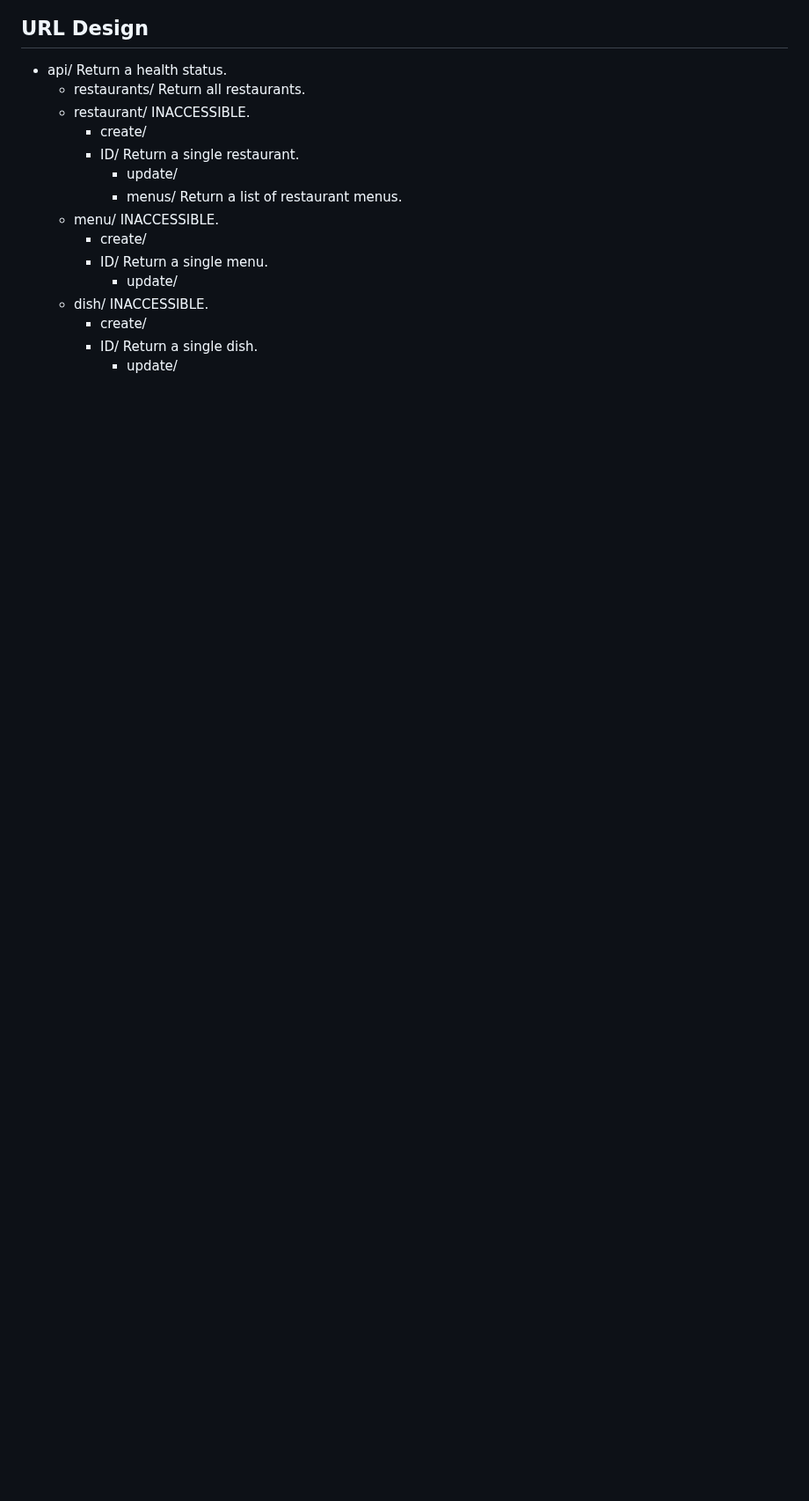
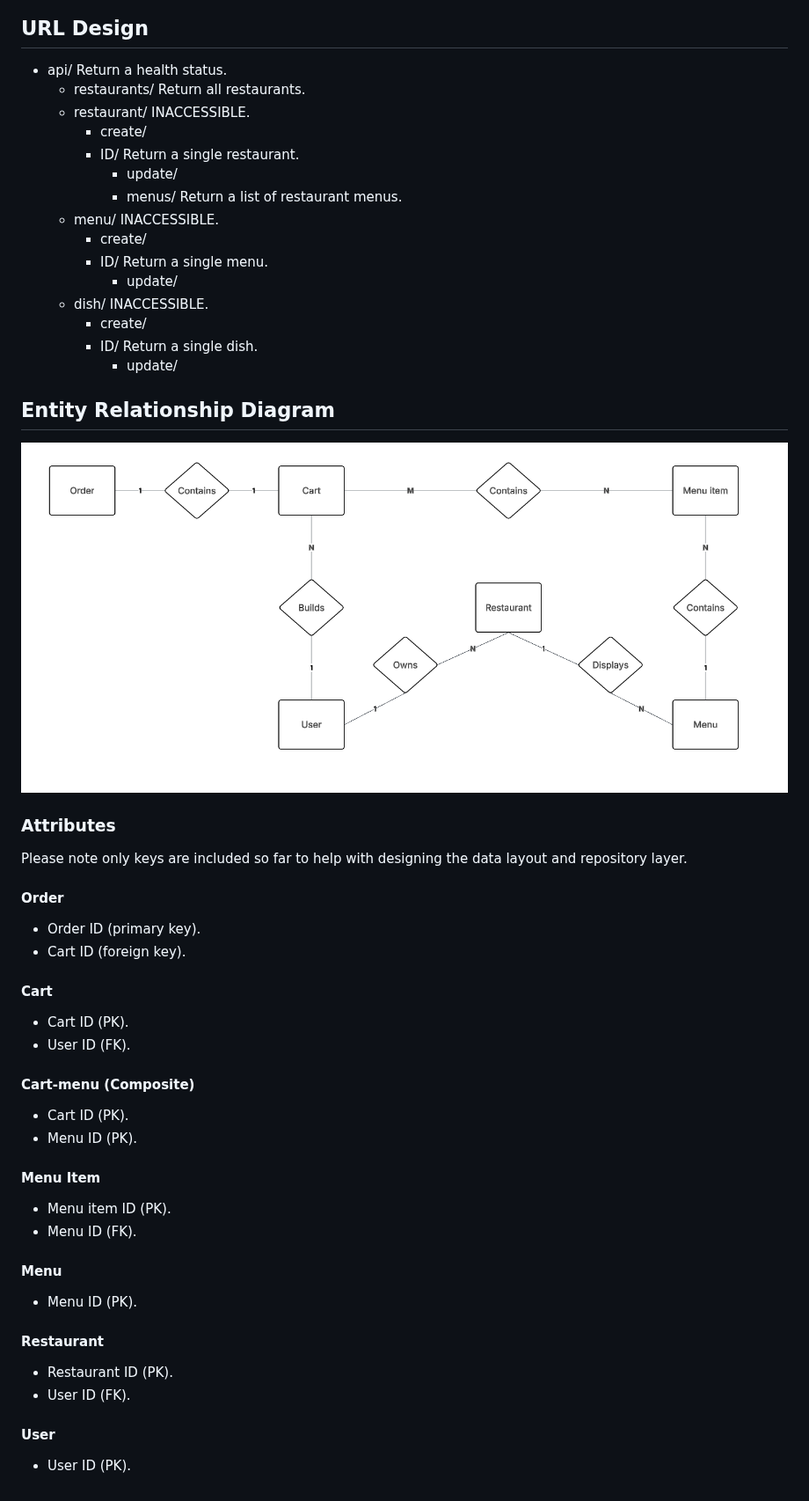
Before and after one commit to natjms/cosc310-annoying, a Markdown page: scrum/design.md, the part around one of its changes. Shown at 88% size. GitHub-like rendering; pictures changed too: scrum/media/entity-relationship-diagram.png (added); blank space fills up the shorter version.

Commit message:
docs: create data flow diagrams and entity relationship diagram

```diff
--- a/scrum/design.md
+++ b/scrum/design.md
@@ -17,3 +27,44 @@
         - create/
         - ID/           Return a single dish.
             - update/
+
+## Entity Relationship Diagram
+
+![Entity Relationship Diagram](media/entity-relationship-diagram.png)
+
+### Attributes
+
+Please note only keys are included so far to help with designing the data layout and repository layer.
+
+#### Order
+
+- Order ID (primary key).
+- Cart ID (foreign key).
+
+#### Cart
+
+- Cart ID (PK).
+- User ID (FK).
+
+#### Cart-menu (Composite)
+
+- Cart ID (PK).
+- Menu ID (PK).
+
+#### Menu Item
+
+- Menu item ID (PK).
+- Menu ID (FK).
+
+#### Menu
+
+- Menu ID (PK).
+
+#### Restaurant
+
+- Restaurant ID (PK).
+- User ID (FK).
+
+#### User
+
+- User ID (PK).
```
Also changed, not shown: other parts of scrum/design.md (+10 -0 lines), scrum/media/menu-data-flow-diagram.png (added), scrum/media/order-data-flow-diagram.png (added), scrum/media/restaurant-data-flow-diagram.png (added).
